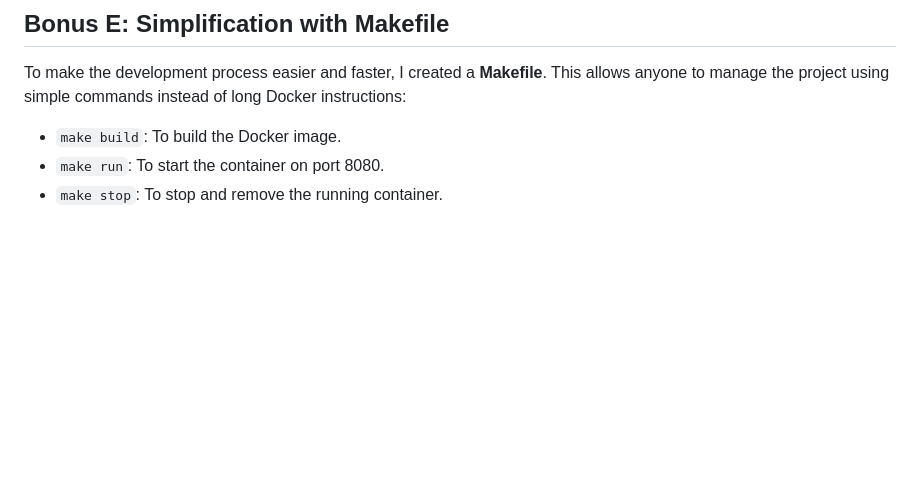
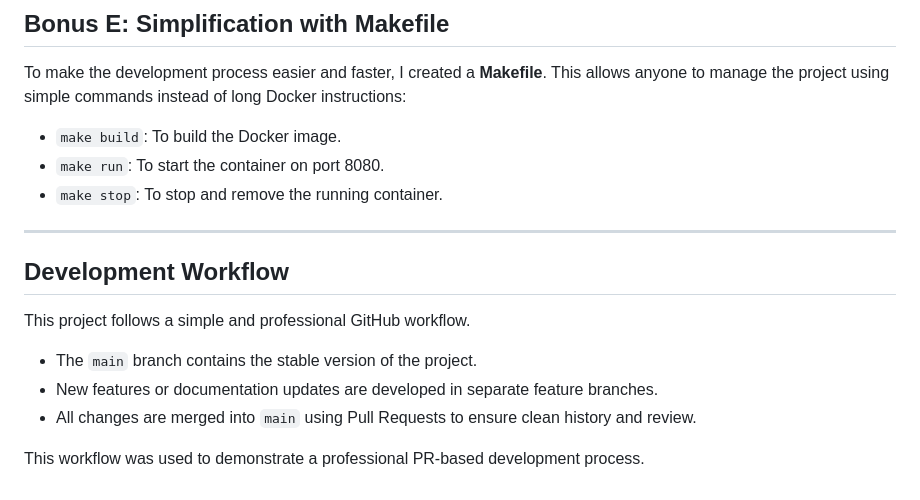
Before and after one commit to Raghad2004h/osLab-docker-git-myRStore, a Markdown page: README.md, the part around the change. Rendered like a GitHub page; blank space fills up the shorter version.

Commit message:
docs: add development workflow section for PR bonus

```diff
--- a/README.md
+++ b/README.md
@@ -143,3 +143,15 @@ To make the development process easier and faster, I created a **Makefile**. Thi
 - `make build`: To build the Docker image.
 - `make run`: To start the container on port 8080.
 - `make stop`: To stop and remove the running container.
+
+---
+
+## Development Workflow
+
+This project follows a simple and professional GitHub workflow.
+
+- The `main` branch contains the stable version of the project.
+- New features or documentation updates are developed in separate feature branches.
+- All changes are merged into `main` using Pull Requests to ensure clean history and review.
+
+This workflow was used to demonstrate a professional PR-based development process.
```
